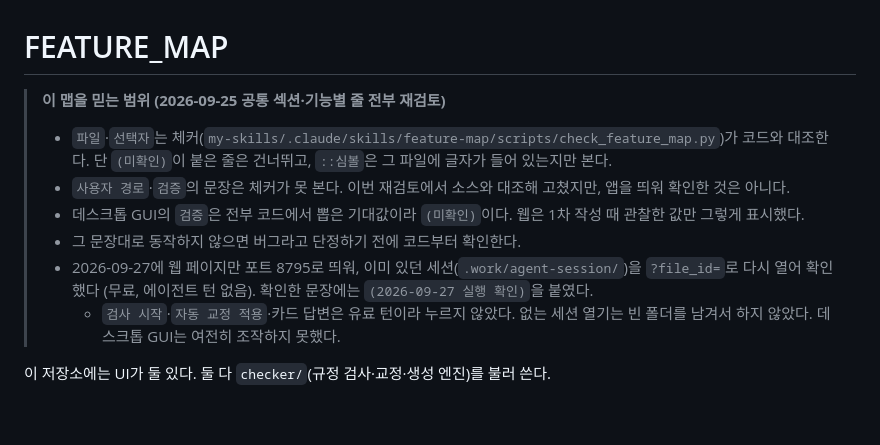
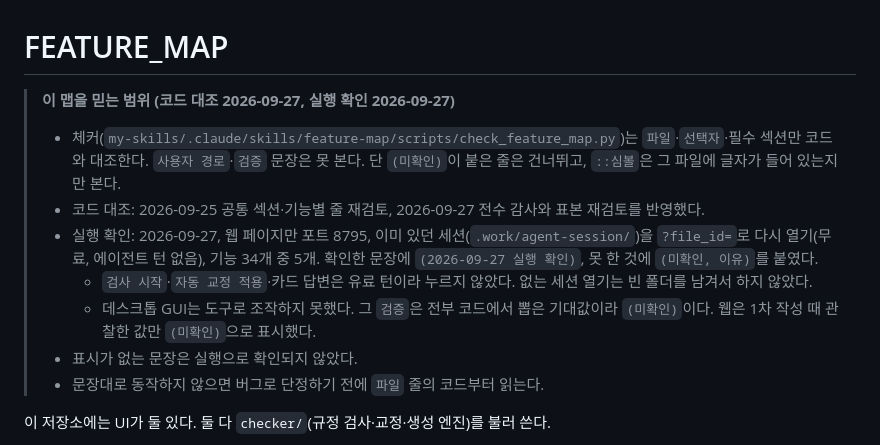
Before and after one commit to tigermorning/subtitle-tc-generator, a Markdown page: FEATURE_MAP.md, the part around the change. Drawn GitHub-style; blank space fills up the shorter version.

Commit message:
Rewrite the feature map trust-scope header in the shared template
The title now carries both the code-audit and run dates, the run line
gives port, mode and how many features were run-checked, and stale
"never ran the app" lines are gone.

Co-Authored-By: Claude Opus 5.5 <noreply@anthropic.com>

```diff
--- a/FEATURE_MAP.md
+++ b/FEATURE_MAP.md
@@ -1,12 +1,13 @@
 # FEATURE_MAP
 
-> **이 맵을 믿는 범위 (2026-09-25 공통 섹션·기능별 줄 전부 재검토)**
-> - `파일`·`선택자`는 체커(`my-skills/.claude/skills/feature-map/scripts/check_feature_map.py`)가 코드와 대조한다. 단 `(미확인)`이 붙은 줄은 건너뛰고, `::심볼`은 그 파일에 글자가 들어 있는지만 본다.
-> - `사용자 경로`·`검증`의 문장은 체커가 못 본다. 이번 재검토에서 소스와 대조해 고쳤지만, 앱을 띄워 확인한 것은 아니다.
-> - 데스크톱 GUI의 `검증`은 전부 코드에서 뽑은 기대값이라 `(미확인)`이다. 웹은 1차 작성 때 관찰한 값만 그렇게 표시했다.
-> - 그 문장대로 동작하지 않으면 버그라고 단정하기 전에 코드부터 확인한다.
-> - 2026-09-27에 웹 페이지만 포트 8795로 띄워, 이미 있던 세션(`.work/agent-session/`)을 `?file_id=`로 다시 열어 확인했다 (무료, 에이전트 턴 없음). 확인한 문장에는 `(2026-09-27 실행 확인)`을 붙였다.
->   - `검사 시작`·`자동 교정 적용`·카드 답변은 유료 턴이라 누르지 않았다. 없는 세션 열기는 빈 폴더를 남겨서 하지 않았다. 데스크톱 GUI는 여전히 조작하지 못했다.
+> **이 맵을 믿는 범위 (코드 대조 2026-09-27, 실행 확인 2026-09-27)**
+> - 체커(`my-skills/.claude/skills/feature-map/scripts/check_feature_map.py`)는 `파일`·`선택자`·필수 섹션만 코드와 대조한다. `사용자 경로`·`검증` 문장은 못 본다. 단 `(미확인)`이 붙은 줄은 건너뛰고, `::심볼`은 그 파일에 글자가 들어 있는지만 본다.
+> - 코드 대조: 2026-09-25 공통 섹션·기능별 줄 재검토, 2026-09-27 전수 감사와 표본 재검토를 반영했다.
+> - 실행 확인: 2026-09-27, 웹 페이지만 포트 8795, 이미 있던 세션(`.work/agent-session/`)을 `?file_id=`로 다시 열기(무료, 에이전트 턴 없음), 기능 34개 중 5개. 확인한 문장에 `(2026-09-27 실행 확인)`, 못 한 것에 `(미확인, 이유)`를 붙였다.
+>   - `검사 시작`·`자동 교정 적용`·카드 답변은 유료 턴이라 누르지 않았다. 없는 세션 열기는 빈 폴더를 남겨서 하지 않았다.
+>   - 데스크톱 GUI는 도구로 조작하지 못했다. 그 `검증`은 전부 코드에서 뽑은 기대값이라 `(미확인)`이다. 웹은 1차 작성 때 관찰한 값만 `(미확인)`으로 표시했다.
+> - 표시가 없는 문장은 실행으로 확인되지 않았다.
+> - 문장대로 동작하지 않으면 버그로 단정하기 전에 `파일` 줄의 코드부터 읽는다.
 
 이 저장소에는 UI가 둘 있다. 둘 다 `checker/`(규정 검사·교정·생성 엔진)를 불러 쓴다.
 
```
